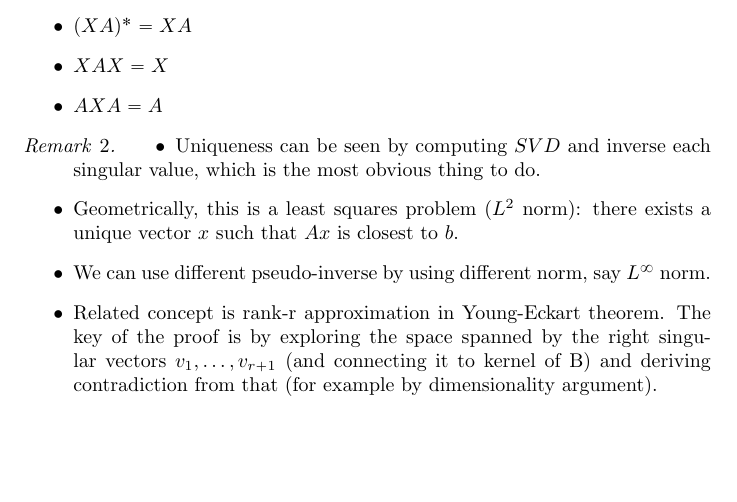
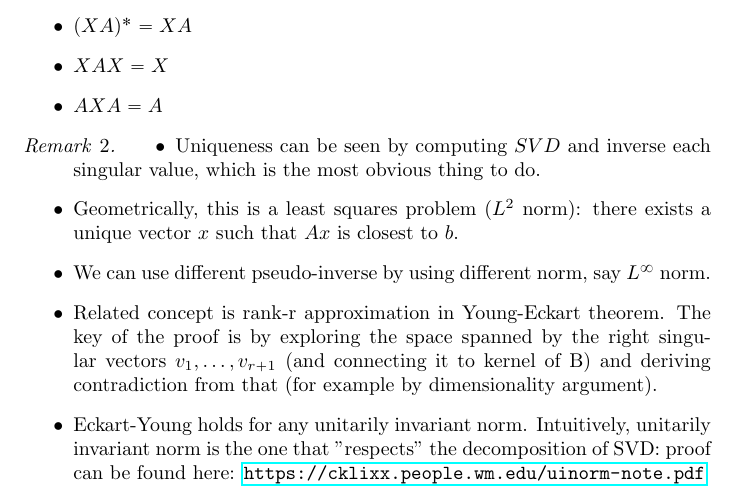
Before and after one commit to minseoksong23/math-stats-cs-expositories, a LaTeX document (Determinant.tex): part of page 2 of 2, cut so that both start at the same text, the shorter picture padded with empty space. Compiled offline with pdfLaTeX.

Commit message:
Added Eckart-Young

```diff
--- a/Determinant.tex
+++ b/Determinant.tex
@@ -10,6 +10,8 @@
 \usepackage{mathabx}
 \usepackage{amsfonts}
 \usepackage{enumitem}
+\usepackage{hyperref}
+
 \graphicspath{ {./images/} }
 \usetikzlibrary{shapes}
 \usepgfplotslibrary{polar}
@@ -98,6 +100,8 @@ Moore-Penrose pseudo-inverse for a matrix $A\in \mathbb{C}^{m\times n}$ is defin
 \item We can use different pseudo-inverse by using different norm, say $L^\infty$ norm.
 \item Related concept is rank-r approximation in Young-Eckart theorem. The key of the proof is by exploring the space spanned by the right
  singular vectors $v_1,\dots,v_{r+1}$ (and connecting it to kernel of B) and deriving contradiction from that (for example by dimensionality argument).
+\item Eckart-Young holds for any unitarily invariant norm. Intuitively, unitarily invariant norm is the one that "respects" the decomposition of SVD: proof can be found here: \url{https://cklixx.people.wm.edu/uinorm-note.pdf}
+
 \end{itemize}
 \end{remark}
 \end{definition}
```
Also changed, not shown: Determinant.pdf.
